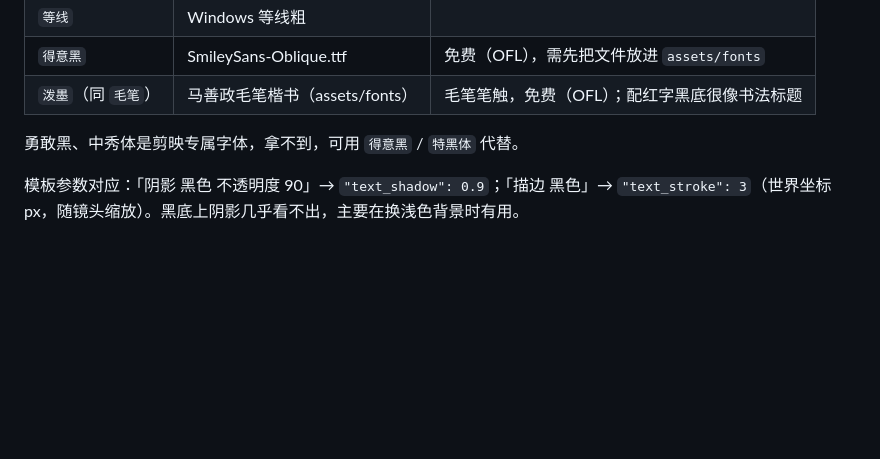
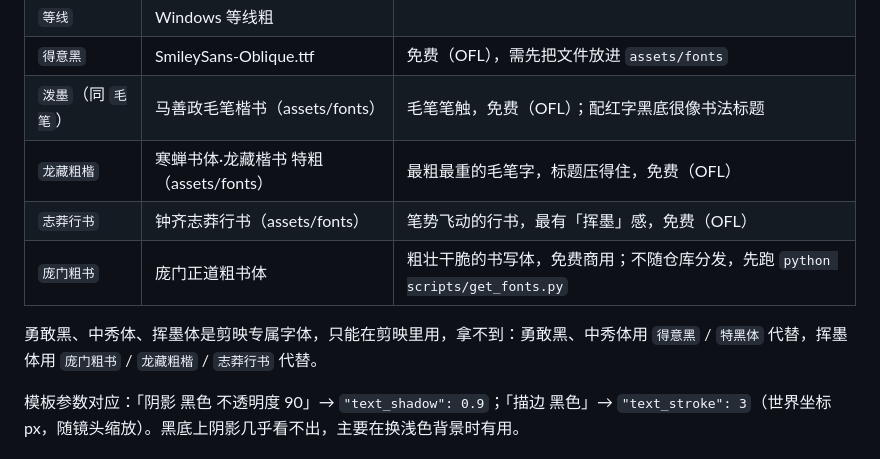
Before and after one commit to tbszz/Zihan-video-skill, a Markdown page: references/style-spec.md, the part around the change. Rendered like a GitHub page; blank space fills up the shorter version.

```diff
--- a/references/style-spec.md
+++ b/references/style-spec.md
@@ -54,8 +54,11 @@
 | `等线` | Windows 等线粗 | |
 | `得意黑` | SmileySans-Oblique.ttf | 免费（OFL），需先把文件放进 `assets/fonts` |
 | `泼墨`（同 `毛笔`） | 马善政毛笔楷书（assets/fonts） | 毛笔笔触，免费（OFL）；配红字黑底很像书法标题 |
+| `龙藏粗楷` | 寒蝉书体·龙藏楷书 特粗（assets/fonts） | 最粗最重的毛笔字，标题压得住，免费（OFL） |
+| `志莽行书` | 钟齐志莽行书（assets/fonts） | 笔势飞动的行书，最有「挥墨」感，免费（OFL） |
+| `庞门粗书` | 庞门正道粗书体 | 粗壮干脆的书写体，免费商用；不随仓库分发，先跑 `python scripts/get_fonts.py` |
 
-勇敢黑、中秀体是剪映专属字体，拿不到，可用 `得意黑` / `特黑体` 代替。
+勇敢黑、中秀体、挥墨体是剪映专属字体，只能在剪映里用，拿不到：勇敢黑、中秀体用 `得意黑` / `特黑体` 代替，挥墨体用 `庞门粗书` / `龙藏粗楷` / `志莽行书` 代替。
 
 模板参数对应：「阴影 黑色 不透明度 90」→ `"text_shadow": 0.9`；「描边 黑色」→ `"text_stroke": 3`（世界坐标 px，随镜头缩放）。黑底上阴影几乎看不出，主要在换浅色背景时有用。
 
```
Also changed, not shown: README.md (+2 -2 lines), SKILL.md (+1 -1 lines), docs/fonts.png, 7 other files.
